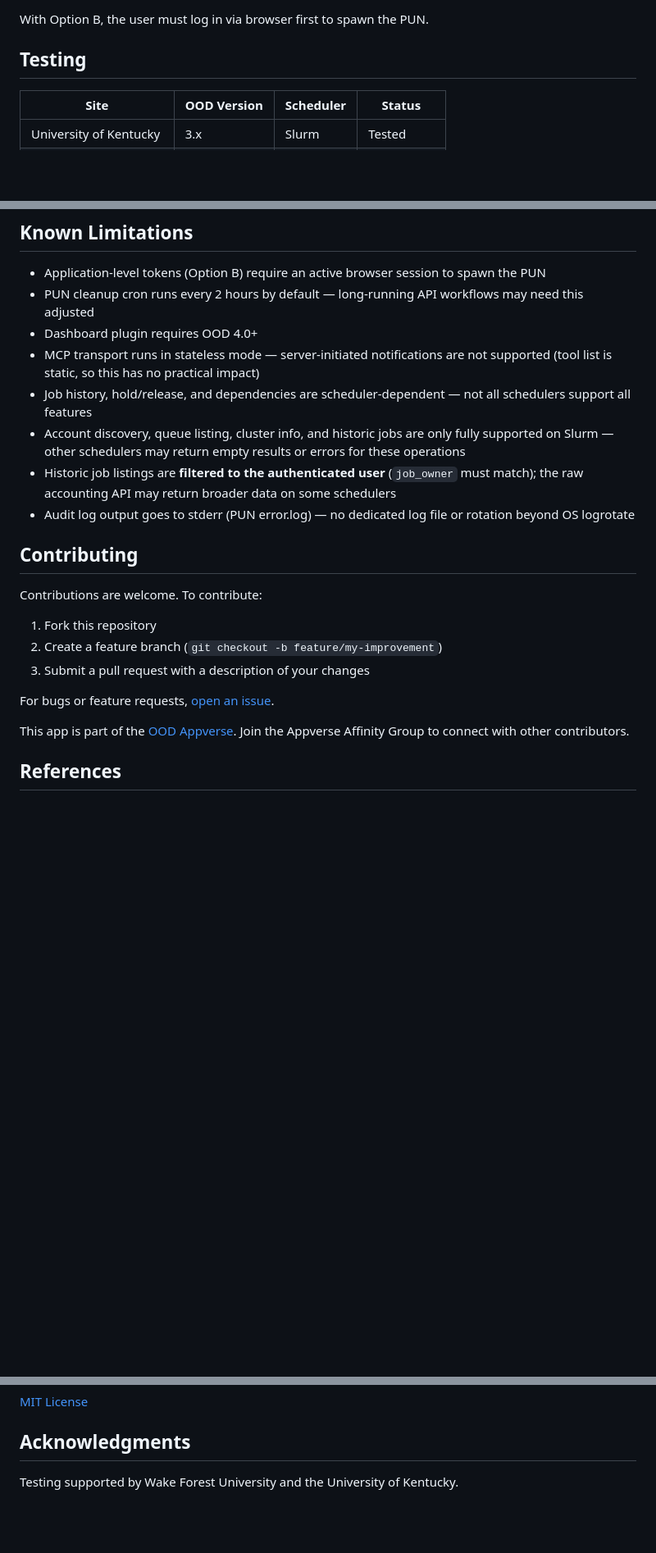
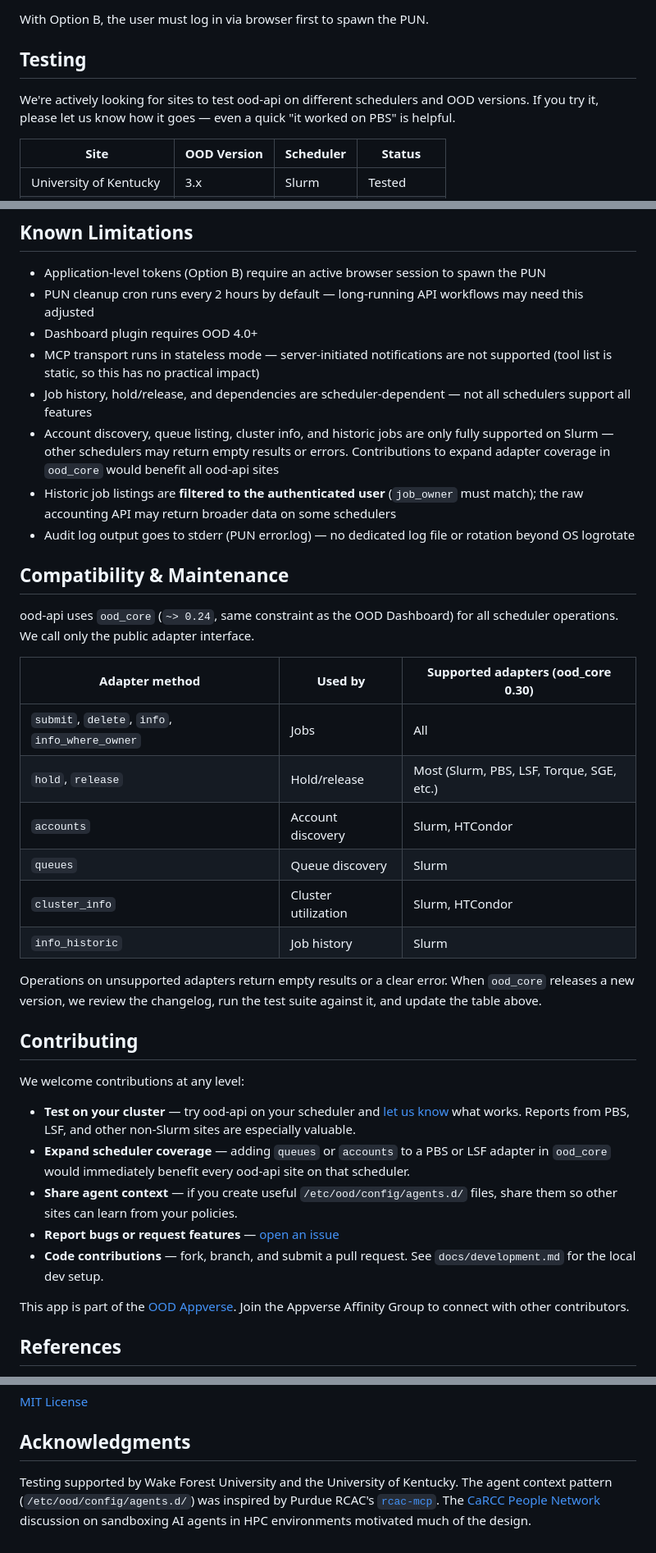
Before and after one commit to Sweet-and-Fizzy/ood-api, a Markdown page: README.md, 3 parts joined by grey strips. Shown at 82% size. GitHub-like rendering; blank space fills up the shorter version.

Commit message:
docs: update README

```diff
--- a/README.md
+++ b/README.md
@@ -303,6 +303,8 @@ With Option B, the user must log in via browser first to spawn the PUN.
 
 ## Testing
 
+We're actively looking for sites to test ood-api on different schedulers and OOD versions. If you try it, please let us know how it goes — even a quick "it worked on PBS" is helpful.
+
 | Site | OOD Version | Scheduler | Status |
 |------|-------------|-----------|--------|
 | University of Kentucky | 3.x | Slurm | Tested |
@@ -337,19 +339,34 @@ bundle exec rake test
 - Dashboard plugin requires OOD 4.0+
 - MCP transport runs in stateless mode — server-initiated notifications are not supported (tool list is static, so this has no practical impact)
 - Job history, hold/release, and dependencies are scheduler-dependent — not all schedulers support all features
-- Account discovery, queue listing, cluster info, and historic jobs are only fully supported on Slurm — other schedulers may return empty results or errors for these operations
+- Account discovery, queue listing, cluster info, and historic jobs are only fully supported on Slurm — other schedulers may return empty results or errors. Contributions to expand adapter coverage in `ood_core` would benefit all ood-api sites
 - Historic job listings are **filtered to the authenticated user** (`job_owner` must match); the raw accounting API may return broader data on some schedulers
 - Audit log output goes to stderr (PUN error.log) — no dedicated log file or rotation beyond OS logrotate
 
+## Compatibility & Maintenance
+
+ood-api uses `ood_core` (`~> 0.24`, same constraint as the OOD Dashboard) for all scheduler operations. We call only the public adapter interface.
+
+| Adapter method | Used by | Supported adapters (ood_core 0.30) |
+|---|---|---|
+| `submit`, `delete`, `info`, `info_where_owner` | Jobs | All |
+| `hold`, `release` | Hold/release | Most (Slurm, PBS, LSF, Torque, SGE, etc.) |
+| `accounts` | Account discovery | Slurm, HTCondor |
+| `queues` | Queue discovery | Slurm |
+| `cluster_info` | Cluster utilization | Slurm, HTCondor |
+| `info_historic` | Job history | Slurm |
+
+Operations on unsupported adapters return empty results or a clear error. When `ood_core` releases a new version, we review the changelog, run the test suite against it, and update the table above.
+
 ## Contributing
 
-Contributions are welcome. To contribute:
+We welcome contributions at any level:
 
-1. Fork this repository
-2. Create a feature branch (`git checkout -b feature/my-improvement`)
-3. Submit a pull request with a description of your changes
-
-For bugs or feature requests, [open an issue](https://github.com/Sweet-and-Fizzy/ood-api/issues).
+- **Test on your cluster** — try ood-api on your scheduler and [let us know](https://github.com/Sweet-and-Fizzy/ood-api/issues) what works. Reports from PBS, LSF, and other non-Slurm sites are especially valuable.
+- **Expand scheduler coverage** — adding `queues` or `accounts` to a PBS or LSF adapter in `ood_core` would immediately benefit every ood-api site on that scheduler.
+- **Share agent context** — if you create useful `/etc/ood/config/agents.d/` files, share them so other sites can learn from your policies.
+- **Report bugs or request features** — [open an issue](https://github.com/Sweet-and-Fizzy/ood-api/issues)
+- **Code contributions** — fork, branch, and submit a pull request. See `docs/development.md` for the local dev setup.
 
 This app is part of the [OOD Appverse](https://openondemand.connectci.org/affinity-groups/ood-appverse). Join the Appverse Affinity Group to connect with other contributors.
 
@@ -366,4 +383,4 @@ This app is part of the [OOD Appverse](https://openondemand.connectci.org/affini
 
 ## Acknowledgments
 
-Testing supported by Wake Forest University and the University of Kentucky.
+Testing supported by Wake Forest University and the University of Kentucky. The agent context pattern (`/etc/ood/config/agents.d/`) was inspired by Purdue RCAC's [`rcac-mcp`](https://github.com/PurdueRCAC/rcac-mcp). The [CaRCC People Network](https://carcc.org/people-network/) discussion on sandboxing AI agents in HPC environments motivated much of the design.
```
